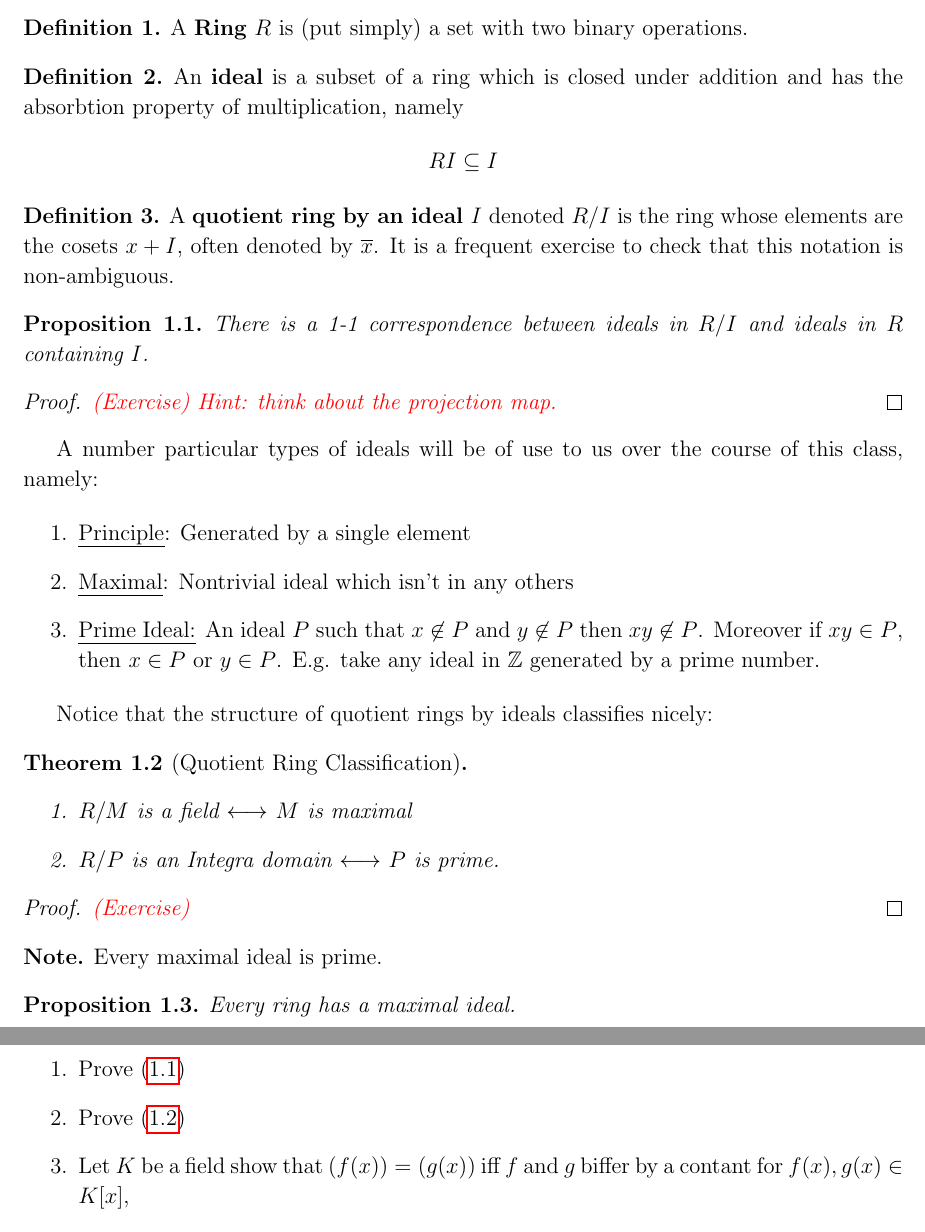
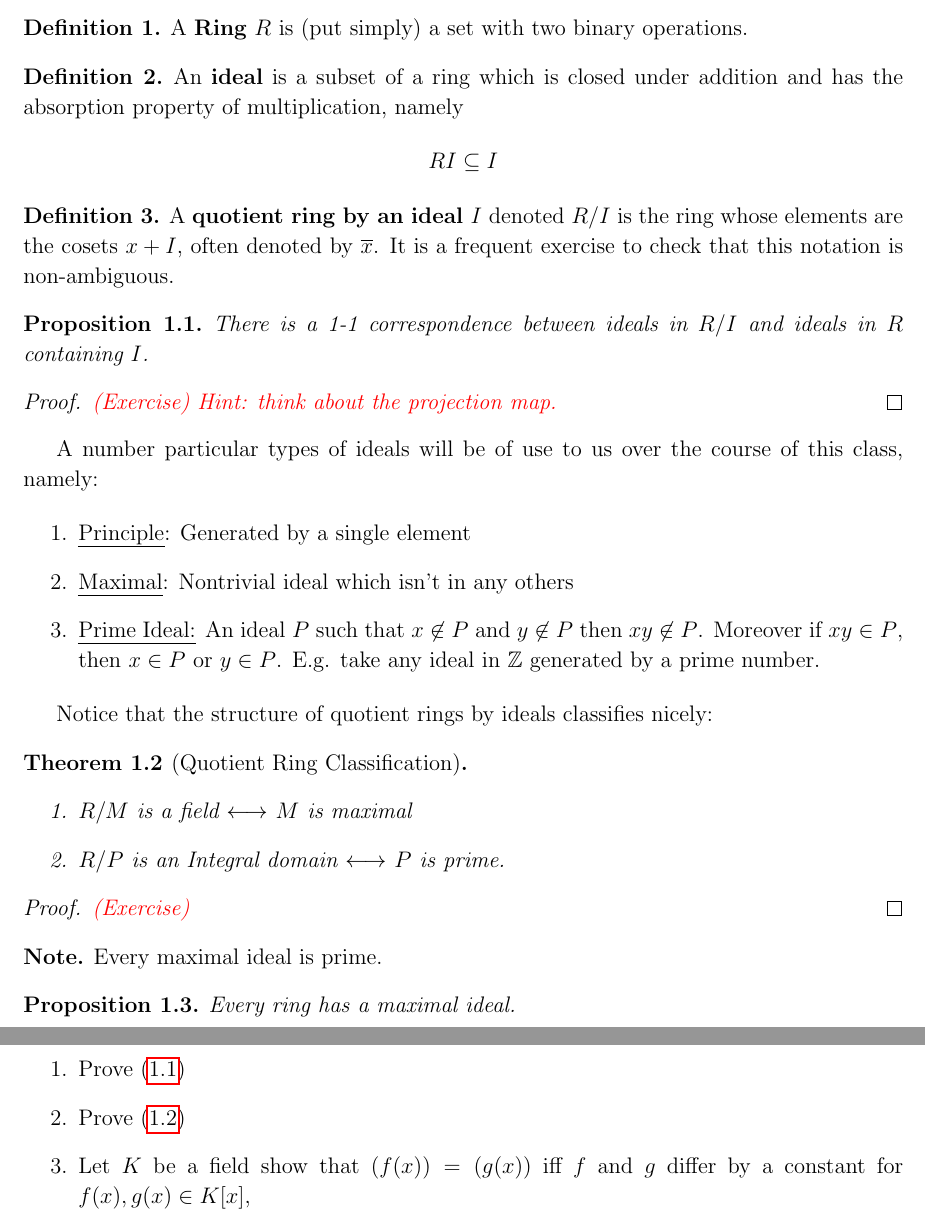
Before and after one commit to Siegeszug/a-dylinquent-commutative-noteset, a LaTeX document (notes.tex): two parts of pages 1 and 2 of 2, joined at a grey line, cut so that both start at the same text. Compiled offline with pdfLaTeX.

Commit message:
Fixed spelling errors

```diff
--- a/notes.tex
+++ b/notes.tex
@@ -15,7 +15,7 @@ We do a quick, informal review of things that we should know already.
 \end{df}
 
 \begin{df}
-  An \textbf{ideal} is a subset of a ring which is closed under addition and has the absorbtion property of multiplication, namely \[RI \subseteq I\]
+  An \textbf{ideal} is a subset of a ring which is closed under addition and has the absorption property of multiplication, namely \[RI \subseteq I\]
 \end{df}
 
 \begin{df}
@@ -42,7 +42,7 @@ Notice that the structure of quotient rings by ideals classifies nicely:
 \begin{thm}[Quotient Ring Classification]\label{Ex2} \hspace{0ex}
   \begin{enumerate}
   \item \(R/M\) is a field \(\longleftrightarrow\) \(M\) is maximal
-  \item \(R/P\) is an Integra domain \(\longleftrightarrow\) \(P\) is prime.
+  \item \(R/P\) is an Integral domain \(\longleftrightarrow\) \(P\) is prime.
   \end{enumerate}
 \end{thm}
 \begin{proof}
@@ -94,7 +94,7 @@ Notice that the structure of quotient rings by ideals classifies nicely:
 \begin{enumerate}
 \item Prove (\ref{Ex1})
 \item Prove (\ref{Ex2})
-\item Let \(K\) be a field show that \((f(x)) = (g(x))\) iff \(f\) and \(g\) biffer by a contant for \(f(x), g(x) \in K[x]\),
+\item Let \(K\) be a field show that \((f(x)) = (g(x))\) iff \(f\) and \(g\) differ by a constant for \(f(x), g(x) \in K[x]\),
 \item Prove that if \(R\) is an integral domain, then \(R[x]\) is too.
 \item Define \(\C[[x]] = \opn \sum_{n=0}^\infty a_nx^n \stbar a_n \in \C\cls\). This is the ring of formal power series. Show that \(\C[[x]]\) is a local ring.
 \end{enumerate}
```
Also changed, not shown: notes.pdf.
